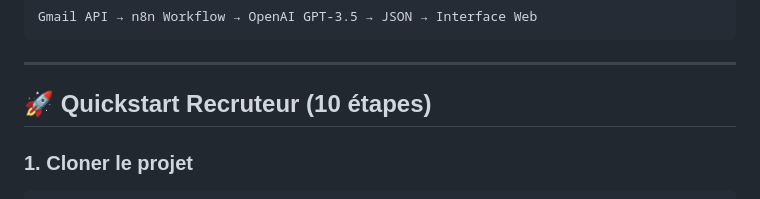
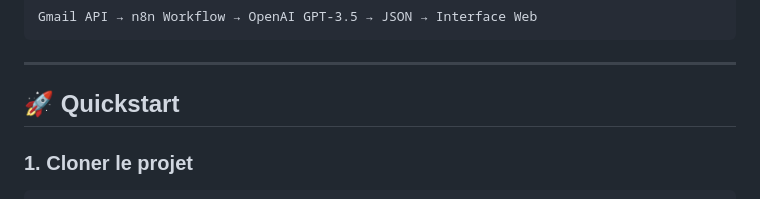
Before and after one commit to RomeoCavazza/no-low-code, a Markdown page: gmail/README.md, the part around the change. Drawn GitHub-style.

````diff
--- a/gmail/README.md
+++ b/gmail/README.md
@@ -10,7 +10,7 @@ Gmail API → n8n Workflow → OpenAI GPT-3.5 → JSON → Interface Web
 
 ---
 
-## 🚀 Quickstart Recruteur (10 étapes)
+## 🚀 Quickstart
 
 ### 1. Cloner le projet
 ```bash
````
